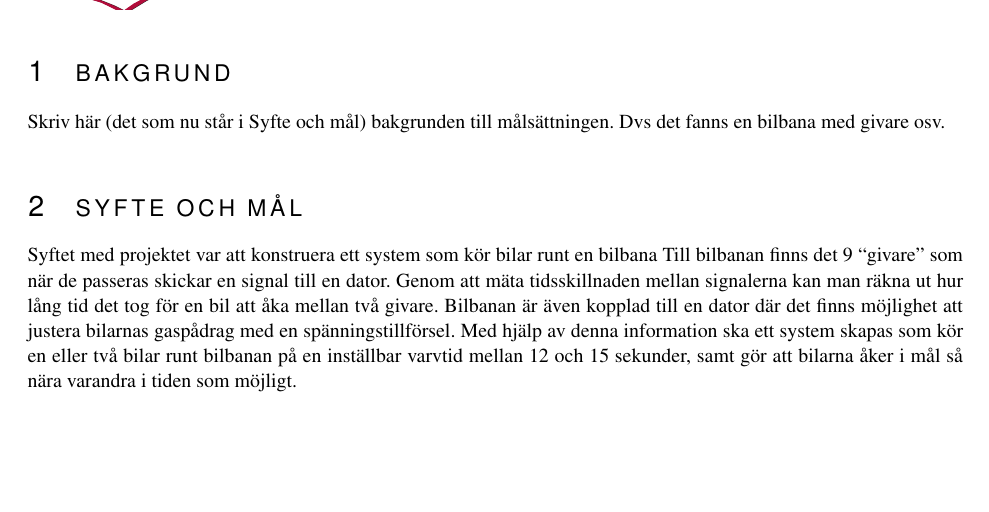
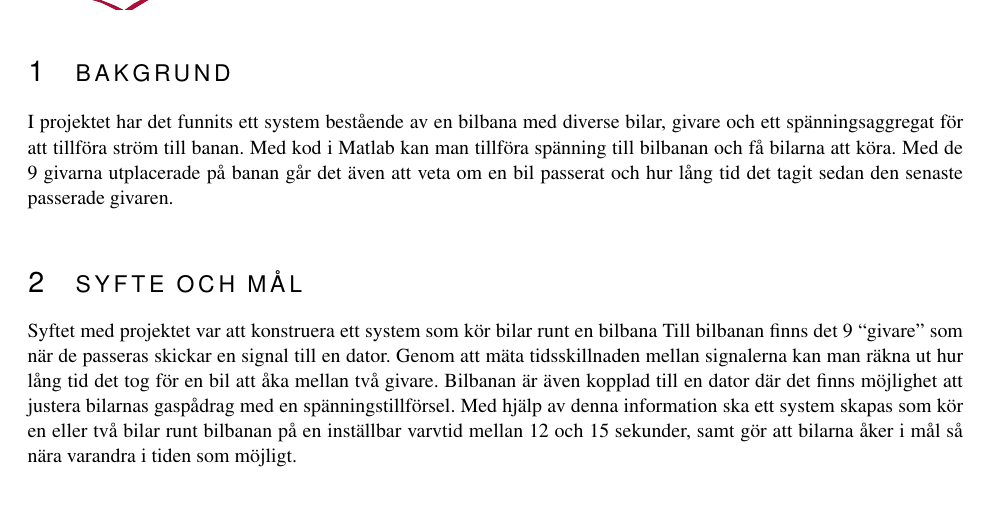
Before and after one commit to sornas/tfyy51, a LaTeX document (Dokument/Teknisk Dokumentation/root.tex, which reads Dokument/Teknisk Dokumentation/text/01-bakgrund.tex): part of page 5 of 5, cut so that both start at the same text, the shorter picture padded with empty space. Compiled offline with pdfLaTeX.

Commit message:
Lade till lite text på bakgrund

```diff
--- a/Dokument/Teknisk Dokumentation/text/01-bakgrund.tex
+++ b/Dokument/Teknisk Dokumentation/text/01-bakgrund.tex
@@ -1,5 +1,5 @@
 \section{Bakgrund}
-Skriv här (det som nu står i Syfte och mål) bakgrunden till målsättningen. Dvs det fanns en bilbana med givare osv.
+I projektet har det funnits ett system bestående av en bilbana med diverse bilar, givare och ett spänningsaggregat för att tillföra ström till banan. Med kod i Matlab kan man tillföra spänning till bilbanan och få bilarna att köra. Med de 9 givarna utplacerade på banan går det även att veta om en bil passerat och hur lång tid det tagit sedan den senaste passerade givaren.
 
 \section{Syfte och mål}
 Syftet med projektet var att konstruera ett system som kör bilar runt en bilbana
```
